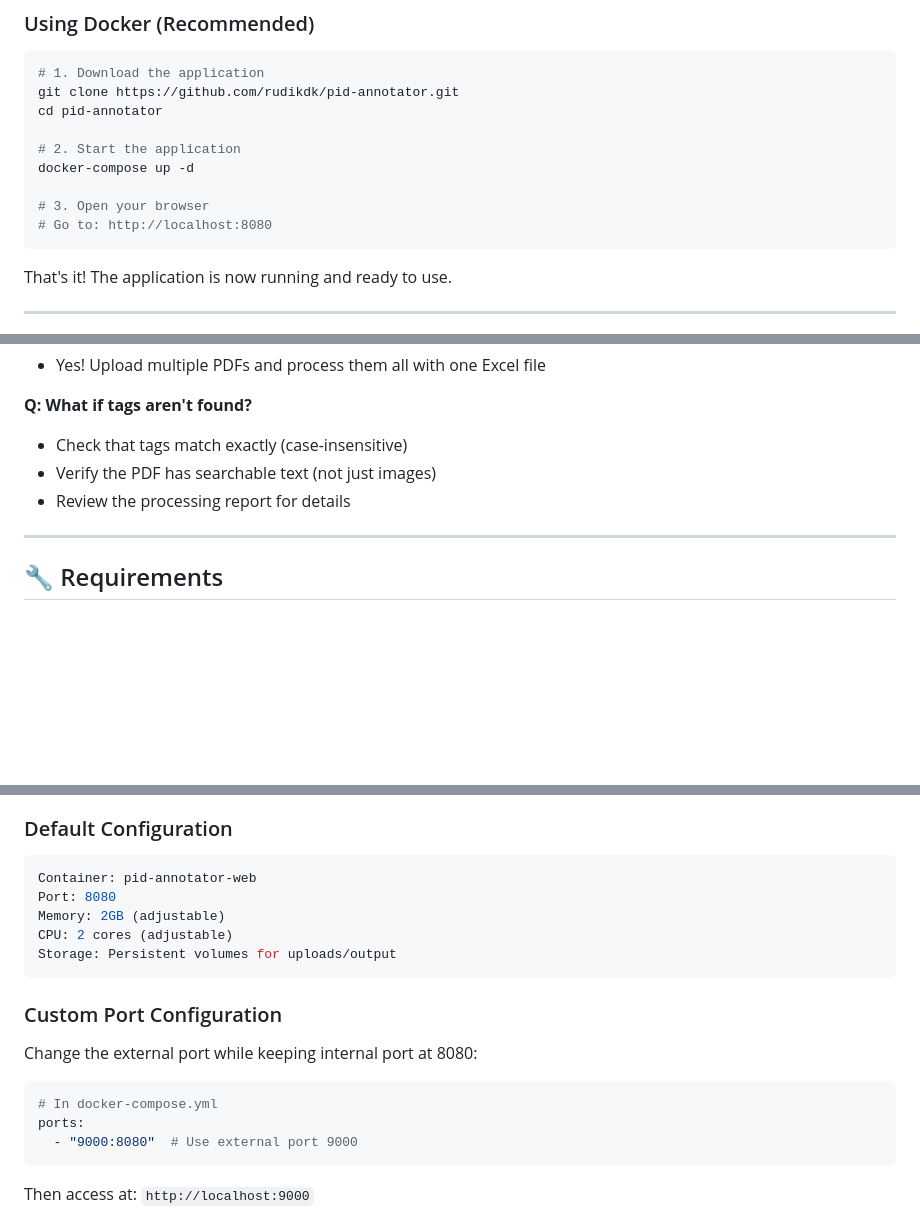
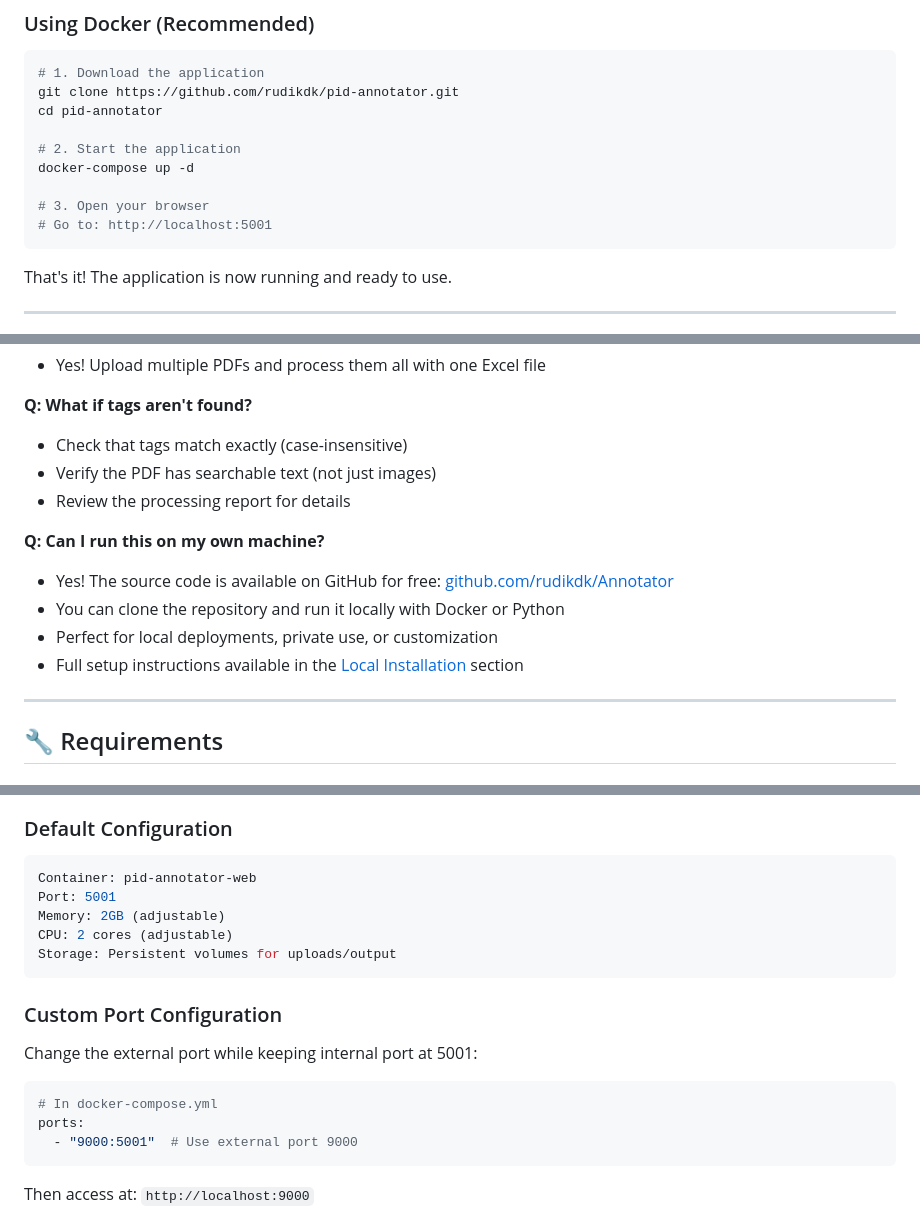
Before and after one commit to rudikdk/Annotator, a Markdown page: README.md, 3 parts joined by grey strips. Rendered like a GitHub page; blank space fills up the shorter version.

Commit message:
Revise README for improved clarity and usability
Updated README to enhance clarity and structure, including installation instructions and usage guidelines.

````diff
--- a/README.md
+++ b/README.md
@@ -65,7 +65,7 @@ cd pid-annotator
 docker-compose up -d
 
 # 3. Open your browser
-# Go to: http://localhost:8080
+# Go to: http://localhost:5001
 ```
 
 That's it! The application is now running and ready to use.
@@ -272,6 +272,12 @@ Excel File (components.xlsx)
 - Verify the PDF has searchable text (not just images)
 - Review the processing report for details
 
+**Q: Can I run this on my own machine?**
+- Yes! The source code is available on GitHub for free: [github.com/rudikdk/Annotator](https://github.com/rudikdk/Annotator)
+- You can clone the repository and run it locally with Docker or Python
+- Perfect for local deployments, private use, or customization
+- Full setup instructions available in the [Local Installation](#local-installation) section
+
 ---
 
 ## 🔧 Requirements
@@ -359,7 +365,7 @@ Excel File (components.xlsx)
 
 ```yaml
 Container: pid-annotator-web
-Port: 8080
+Port: 5001
 Memory: 2GB (adjustable)
 CPU: 2 cores (adjustable)
 Storage: Persistent volumes for uploads/output
@@ -367,12 +373,12 @@ Storage: Persistent volumes for uploads/output
 
 ### Custom Port Configuration
 
-Change the external port while keeping internal port at 8080:
+Change the external port while keeping internal port at 5001:
 
 ```yaml
 # In docker-compose.yml
 ports:
-  - "9000:8080"  # Use external port 9000
+  - "9000:5001"  # Use external port 9000
 ```
 
 Then access at: `http://localhost:9000`
````
Also changed, not shown: other parts of README.md (+2 -2 lines).
